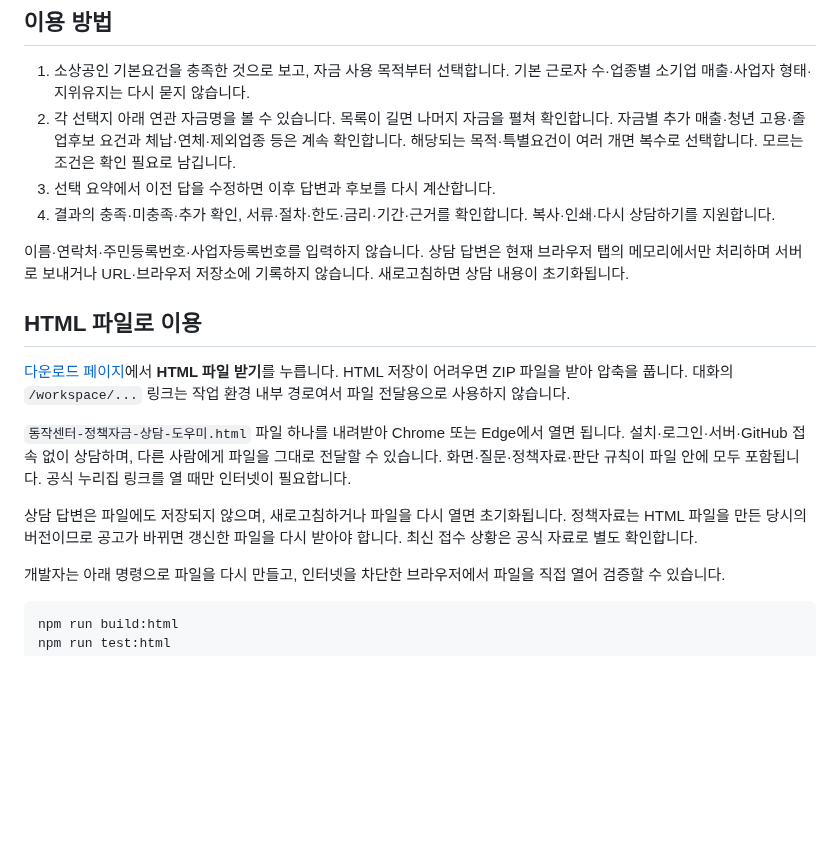
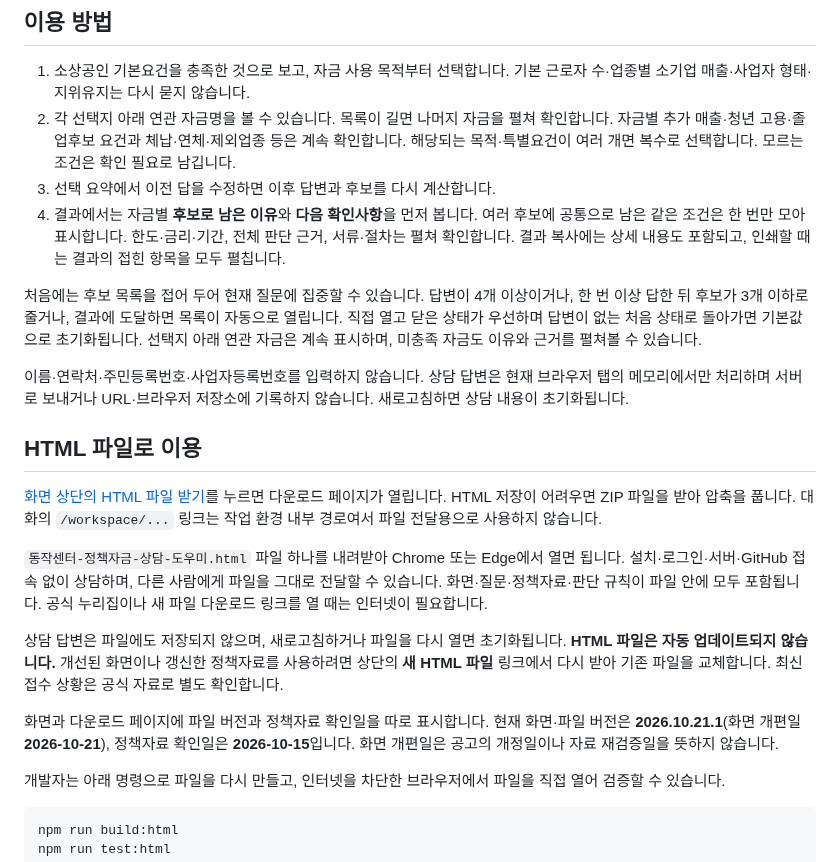
Before and after one commit to pty9945-tech/SEMAS, a Markdown page: README.md, the part around one of its changes. Rendered like a GitHub page; blank space fills up the shorter version.

```diff
--- a/README.md
+++ b/README.md
@@ -11,17 +11,21 @@
 1. 소상공인 기본요건을 충족한 것으로 보고, 자금 사용 목적부터 선택합니다. 기본 근로자 수·업종별 소기업 매출·사업자 형태·지위유지는 다시 묻지 않습니다.
 2. 각 선택지 아래 연관 자금명을 볼 수 있습니다. 목록이 길면 나머지 자금을 펼쳐 확인합니다. 자금별 추가 매출·청년 고용·졸업후보 요건과 체납·연체·제외업종 등은 계속 확인합니다. 해당되는 목적·특별요건이 여러 개면 복수로 선택합니다. 모르는 조건은 확인 필요로 남깁니다.
 3. 선택 요약에서 이전 답을 수정하면 이후 답변과 후보를 다시 계산합니다.
-4. 결과의 충족·미충족·추가 확인, 서류·절차·한도·금리·기간·근거를 확인합니다. 복사·인쇄·다시 상담하기를 지원합니다.
+4. 결과에서는 자금별 **후보로 남은 이유**와 **다음 확인사항**을 먼저 봅니다. 여러 후보에 공통으로 남은 같은 조건은 한 번만 모아 표시합니다. 한도·금리·기간, 전체 판단 근거, 서류·절차는 펼쳐 확인합니다. 결과 복사에는 상세 내용도 포함되고, 인쇄할 때는 결과의 접힌 항목을 모두 펼칩니다.
+
+처음에는 후보 목록을 접어 두어 현재 질문에 집중할 수 있습니다. 답변이 4개 이상이거나, 한 번 이상 답한 뒤 후보가 3개 이하로 줄거나, 결과에 도달하면 목록이 자동으로 열립니다. 직접 열고 닫은 상태가 우선하며 답변이 없는 처음 상태로 돌아가면 기본값으로 초기화됩니다. 선택지 아래 연관 자금은 계속 표시하며, 미충족 자금도 이유와 근거를 펼쳐볼 수 있습니다.
 
 이름·연락처·주민등록번호·사업자등록번호를 입력하지 않습니다. 상담 답변은 현재 브라우저 탭의 메모리에서만 처리하며 서버로 보내거나 URL·브라우저 저장소에 기록하지 않습니다. 새로고침하면 상담 내용이 초기화됩니다.
 
 ## HTML 파일로 이용
 
-[다운로드 페이지](https://pty9945-tech.github.io/SEMAS/download.html)에서 **HTML 파일 받기**를 누릅니다. HTML 저장이 어려우면 ZIP 파일을 받아 압축을 풉니다. 대화의 `/workspace/...` 링크는 작업 환경 내부 경로여서 파일 전달용으로 사용하지 않습니다.
+[화면 상단의 HTML 파일 받기](https://pty9945-tech.github.io/SEMAS/download.html)를 누르면 다운로드 페이지가 열립니다. HTML 저장이 어려우면 ZIP 파일을 받아 압축을 풉니다. 대화의 `/workspace/...` 링크는 작업 환경 내부 경로여서 파일 전달용으로 사용하지 않습니다.
 
-`동작센터-정책자금-상담-도우미.html` 파일 하나를 내려받아 Chrome 또는 Edge에서 열면 됩니다. 설치·로그인·서버·GitHub 접속 없이 상담하며, 다른 사람에게 파일을 그대로 전달할 수 있습니다. 화면·질문·정책자료·판단 규칙이 파일 안에 모두 포함됩니다. 공식 누리집 링크를 열 때만 인터넷이 필요합니다.
+`동작센터-정책자금-상담-도우미.html` 파일 하나를 내려받아 Chrome 또는 Edge에서 열면 됩니다. 설치·로그인·서버·GitHub 접속 없이 상담하며, 다른 사람에게 파일을 그대로 전달할 수 있습니다. 화면·질문·정책자료·판단 규칙이 파일 안에 모두 포함됩니다. 공식 누리집이나 새 파일 다운로드 링크를 열 때는 인터넷이 필요합니다.
 
-상담 답변은 파일에도 저장되지 않으며, 새로고침하거나 파일을 다시 열면 초기화됩니다. 정책자료는 HTML 파일을 만든 당시의 버전이므로 공고가 바뀌면 갱신한 파일을 다시 받아야 합니다. 최신 접수 상황은 공식 자료로 별도 확인합니다.
+상담 답변은 파일에도 저장되지 않으며, 새로고침하거나 파일을 다시 열면 초기화됩니다. **HTML 파일은 자동 업데이트되지 않습니다.** 개선된 화면이나 갱신한 정책자료를 사용하려면 상단의 **새 HTML 파일** 링크에서 다시 받아 기존 파일을 교체합니다. 최신 접수 상황은 공식 자료로 별도 확인합니다.
+
+화면과 다운로드 페이지에 파일 버전과 정책자료 확인일을 따로 표시합니다. 현재 화면·파일 버전은 **2026.10.21.1**(화면 개편일 **2026-10-21**), 정책자료 확인일은 **2026-10-15**입니다. 화면 개편일은 공고의 개정일이나 자료 재검증일을 뜻하지 않습니다.
 
 개발자는 아래 명령으로 파일을 다시 만들고, 인터넷을 차단한 브라우저에서 파일을 직접 열어 검증할 수 있습니다.
 
```
Also changed, not shown: other parts of README.md (+5 -1 lines), docs/validation.md (+18 -0 lines), artifacts/html-offline.png, artifacts/public-desktop.png, artifacts/public-mobile.png, artifacts/public-results.png, 13 other files.
